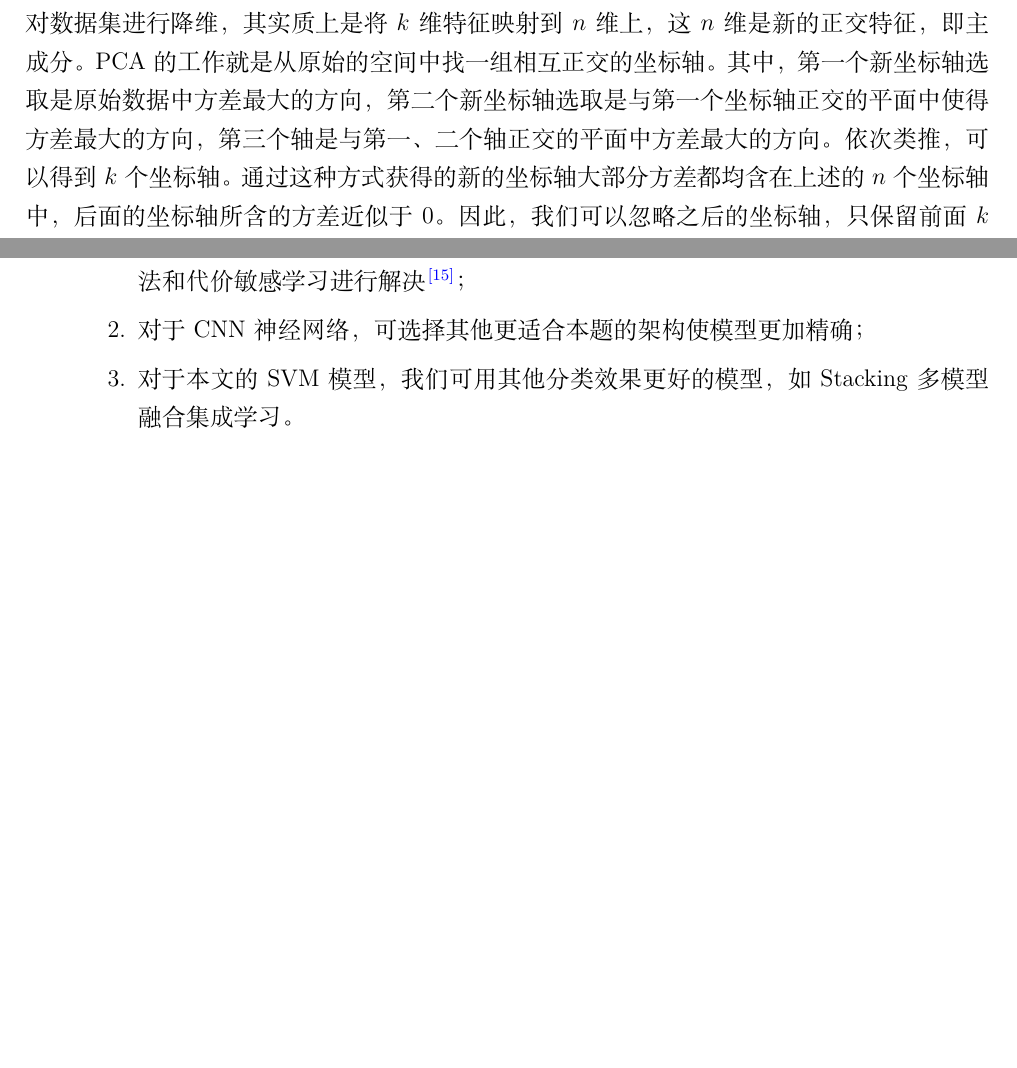
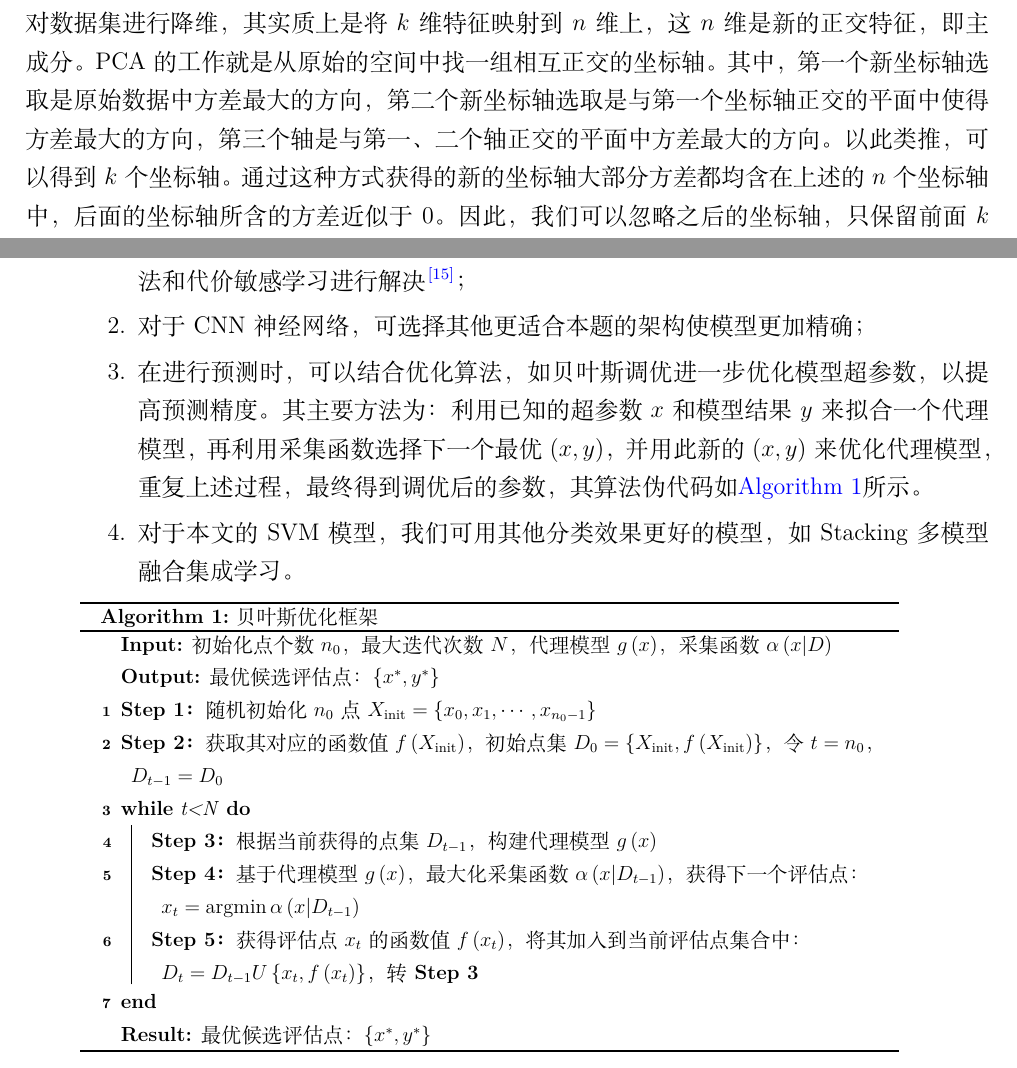
Before and after one commit to Miraitowa-Serein/2023MathorCupBigData-Article, a LaTeX document (2023MathorCupBigData-Article.tex): two parts of pages 13 and 23 of 48 before the commit and two parts of pages 13 and 23 of 49 after it, joined at a grey line, cut so that both start at the same text, the shorter picture padded with empty space. Compiled offline with XeLaTeX; a missing font is replaced by an installed copy or a similar font.

Commit message:
20231103初稿-第一次修改

```diff
--- a/2023MathorCupBigData-Article.tex
+++ b/2023MathorCupBigData-Article.tex
@@ -325,7 +325,7 @@
 	至此，模型的数据前期准备已经完成。
 	\subsection{分类模型的建立}
 	\subsubsection{基于主成分分析降维、网格调优的支持向量机}
-	由于读取的数据本质上为特征向量，其维度较高，对于模型的训练时长、复杂度将会造成一定影响，因此这里我们首先使用\textbf{主成分分析（Principal Component Analysis, PCA）}对数据集进行降维，其实质上是将$k$维特征映射到$n$维上，这$n$维是新的正交特征，即主成分。PCA的工作就是从原始的空间中找一组相互正交的坐标轴。其中，第一个新坐标轴选取是原始数据中方差最大的方向，第二个新坐标轴选取是与第一个坐标轴正交的平面中使得方差最大的方向，第三个轴是与第一、二个轴正交的平面中方差最大的方向。依次类推，可以得到$k$个坐标轴。通过这种方式获得的新的坐标轴大部分方差都均含在上述的$n$个坐标轴中，后面的坐标轴所含的方差近似于$0$。因此，我们可以忽略之后的坐标轴，只保留前面$k$个含有绝大部分方差的坐标轴。这相当于只保留包含绝大部分方差的维度特征，而忽略包含方差几乎为$0$的特征维度，从而对数据特征的降维处理。我们通过一组数据的样本均值和样本方差计算出两个样本之间的协方差，根据所求的协方差矩阵计算其特征值与特征向量，再将特征向量单位化得到基向量变换矩阵，最后利用基向量变换矩阵与原始矩阵做内积，得到降维后的矩阵。对数据集计算协方差矩阵，公式如下：
+	由于读取的数据本质上为特征向量，其维度较高，对于模型的训练时长、复杂度将会造成一定影响，因此这里我们首先使用\textbf{主成分分析（Principal Component Analysis, PCA）}对数据集进行降维，其实质上是将$k$维特征映射到$n$维上，这$n$维是新的正交特征，即主成分。PCA的工作就是从原始的空间中找一组相互正交的坐标轴。其中，第一个新坐标轴选取是原始数据中方差最大的方向，第二个新坐标轴选取是与第一个坐标轴正交的平面中使得方差最大的方向，第三个轴是与第一、二个轴正交的平面中方差最大的方向。以此类推，可以得到$k$个坐标轴。通过这种方式获得的新的坐标轴大部分方差都均含在上述的$n$个坐标轴中，后面的坐标轴所含的方差近似于$0$。因此，我们可以忽略之后的坐标轴，只保留前面$k$个含有绝大部分方差的坐标轴。这相当于只保留包含绝大部分方差的维度特征，而忽略包含方差几乎为$0$的特征维度，从而对数据特征的降维处理。我们通过一组数据的样本均值和样本方差计算出两个样本之间的协方差，根据所求的协方差矩阵计算其特征值与特征向量，再将特征向量单位化得到基向量变换矩阵，最后利用基向量变换矩阵与原始矩阵做内积，得到降维后的矩阵。对数据集计算协方差矩阵，公式如下：
 	\begin{equation}
 		\boldsymbol{C}=\left[ \begin{matrix}
 			\text{Cov}\left( X_1,X_2 \right)&		\text{Cov}\left( X_1,X_2 \right)&		\cdots&		\text{Cov}\left( X_1,X_n \right)\\
@@ -661,7 +661,29 @@
 		\begin{enumerate}
 			\item 由于所给原数据集分类样本不平衡，除本文方法外，还可在模型中使用可选度量法和代价敏感学习进行解决\textcolor{blue}{\cite{数据挖掘导论}}；
 			\item 对于CNN神经网络，可选择其他更适合本题的架构使模型更加精确；
+			\item 在进行预测时，可以结合优化算法，如贝叶斯调优进一步优化模型超参数，以提高预测精度。其主要方法为：利用已知的超参数$x$和模型结果$y$来拟合一个代理模型，再利用采集函数选择下一个最优$\left(x,y\right)$，并用此新的$\left(x,y\right)$来优化代理模型，重复上述过程，最终得到调优后的参数，其算法伪代码如\textcolor{blue}{Algorithm \ref{贝叶斯优化}}所示。
 			\item 对于本文的SVM模型，我们可用其他分类效果更好的模型，如Stacking多模型融合集成学习。
 		\end{enumerate}
 	\end{itemize}
+
+	\scalebox{0.85}{
+	\begin{algorithm}[H]
+		\label{贝叶斯优化}
+		\KwIn{初始化点个数$n_0$，最大迭代次数$N$，代理模型$g\left(x\right)$，采集函数$\alpha\left(x|D\right)$}
+		\KwOut{最优候选评估点：$\left\{x^{*},y^{*}\right\}$}
+		\textbf{Step 1：}随机初始化$n_0$点$X_{\text{init}}=\left\{x_0,x_1,\cdots,x_{n_0-1}\right\}$\
+
+		\textbf{Step 2：}获取其对应的函数值$f\left(X_\text{init}\right)$，初始点集$D_0=\left\{X_\text{init},f\left(X_\text{init}\right)\right\}$，令$t=n_0$，$D_{t-1}=D_0$\
+
+		\While{t<N}{
+			\textbf{Step 3：}根据当前获得的点集$D_{t-1}$，构建代理模型$g\left(x\right)$\
+
+			\textbf{Step 4：}基于代理模型$g\left(x\right)$，最大化采集函数$\alpha\left(x|D_{t-1}\right)$，获得下一个评估点：$x_t=\text{argmin}\,\alpha\left(x|D_{t-1}\right)$\
+
+			\textbf{Step 5：}获得评估点$x_t$的函数值$f\left(x_t\right)$，将其加入到当前评估点集合中：$D_t=D_{t-1}U\left\{x_t,f\left(x_t\right)\right\}$，转\textbf{Step 3}\
+		}
+
+		\KwResult{最优候选评估点：$\left\{x^{*},y^{*}\right\}$}
+		\caption{贝叶斯优化框架}
+	\end{algorithm}}
 	\subsection{模型的推广}
```
Also changed, not shown: 2023MathorCupBigData-Article.tex (30 more changed lines), 1 other file.
